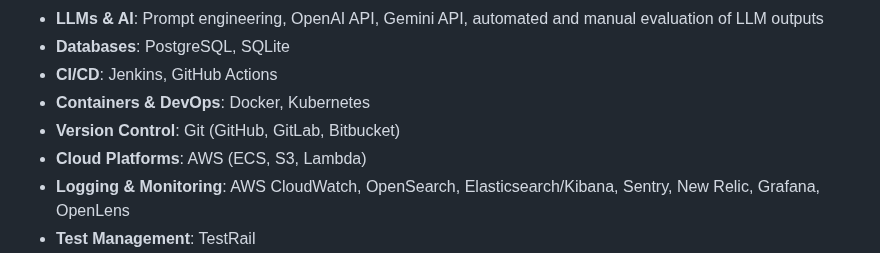
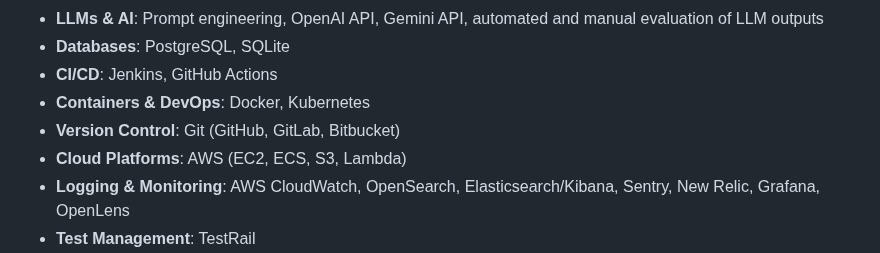
Before and after one commit to serhiismetanskyi/serhiismetanskyi.cv, a Markdown page: README.md, the part around the change. Drawn GitHub-style.

```diff
--- a/README.md
+++ b/README.md
@@ -27,7 +27,7 @@ Currently, I focus on testing LLMs, AI agents, and Machine Learning projects, wi
 - **CI/CD**: Jenkins, GitHub Actions
 - **Containers & DevOps**: Docker, Kubernetes
 - **Version Control**: Git (GitHub, GitLab, Bitbucket)
-- **Cloud Platforms**: AWS (ECS, S3, Lambda)
+- **Cloud Platforms**: AWS (EC2, ECS, S3, Lambda)
 - **Logging & Monitoring**: AWS CloudWatch, OpenSearch, Elasticsearch/Kibana, Sentry, New Relic, Grafana, OpenLens
 - **Test Management**: TestRail
 - **Automation**: n8n, Cursor
```
